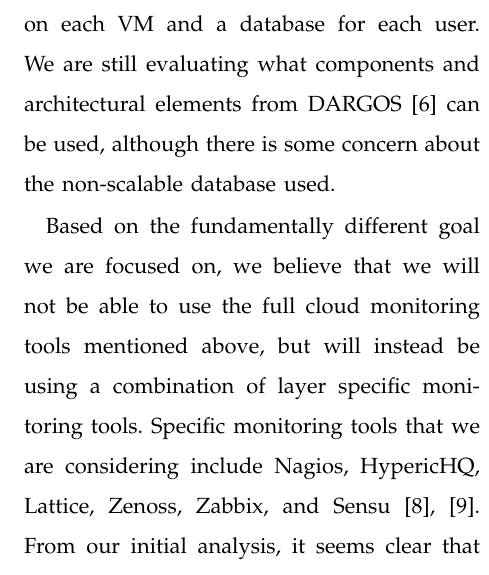
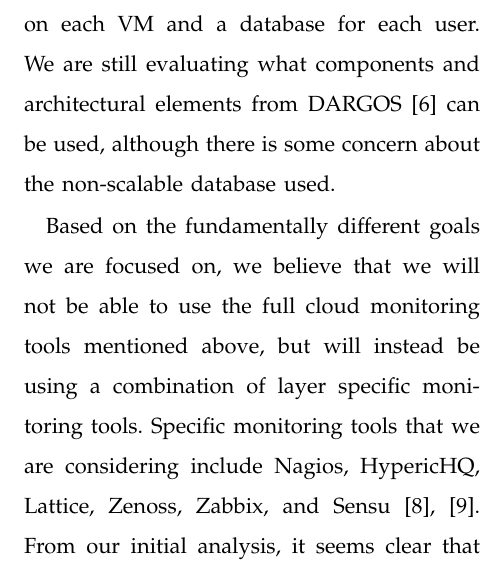
Before and after one commit to qqli/Monitoring-the-Open-Cloud, a LaTeX paper (QingQing-Proposal/paper.tex, which reads LatexShared/Section2-Subsection1-DataCollectionRetention.tex): part of one column of page 4 of 8, cut so that both start at the same text. Compiled offline with LaTeX, dvips and Ghostscript.

Commit message:
Fix typo

```diff
--- a/LatexShared/Section2-Subsection1-DataCollectionRetention.tex
+++ b/LatexShared/Section2-Subsection1-DataCollectionRetention.tex
@@ -8,6 +8,6 @@
 Several research tools have been developed to collect and retain information across all layers of  a cloud~\cite{chaves2011toward,montes2013gmone,povedano2013dargos,alcaraz2015monpaas}.
 The focus of these projects have been on specific end tools for users or administrators of the cloud, while the primary goal of this part of our project is to develop a platform that can be used by a wide variety of tools.   Specific limitations of these tools from a data collection and retention perspective include:  PCMONS~\cite{chaves2011toward}  does not collect information needed to map virtual to physical resources. GMonE~\cite{montes2013gmone} is not appropriate for a general purpose IaaS cloud like the MOC in that it  the installation of agents on each VM and a database for each user.  We are still evaluating what components and architectural elements from DARGOS~\cite{povedano2013dargos} can be used, although there is some concern about the non-scalable database used.
 
-Based on the fundamentally different goal we are focused on, we believe that we will not be able to use the full cloud monitoring tools mentioned above, but will instead be using a combination of layer specific monitoring tools.  Specific monitoring tools that we are considering include Nagios, HypericHQ, Lattice, Zenoss, Zabbix, and Sensu~\cite{sandoval2012evaluation,Aceto2013}.  From our initial analysis, it seems clear that no one tool has the necessary combination of properties necessary for the project, and we expect to be using a combination of different tools.
+Based on the fundamentally different goals we are focused on, we believe that we will not be able to use the full cloud monitoring tools mentioned above, but will instead be using a combination of layer specific monitoring tools.  Specific monitoring tools that we are considering include Nagios, HypericHQ, Lattice, Zenoss, Zabbix, and Sensu~\cite{sandoval2012evaluation,Aceto2013}.  From our initial analysis, it seems clear that no one tool has the necessary combination of properties necessary for the project, and we expect to be using a combination of different tools.
 
 For the virtual/cloud layer, we will evaluate two tools, Ceilometer~\cite{ceilometer} and  StackTach~\cite{stacktach}. While Ceilometer is the default metering tool today with OpenStack there are major concerns about its performance.
```
